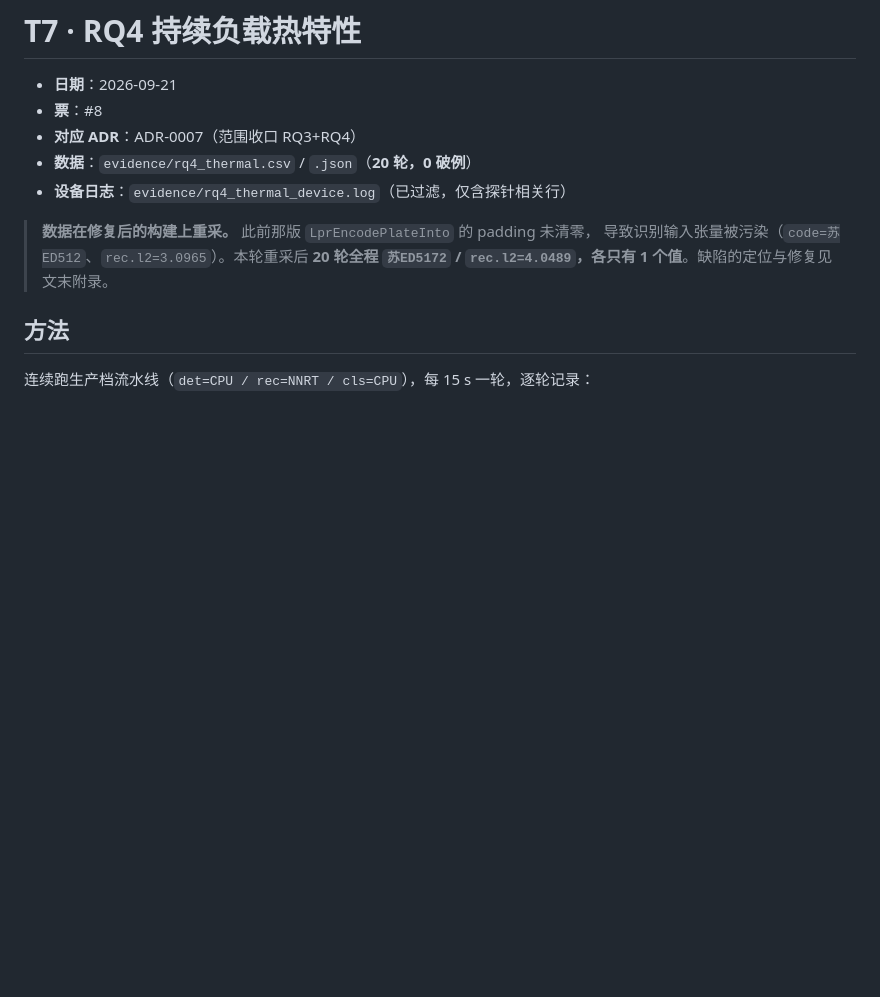
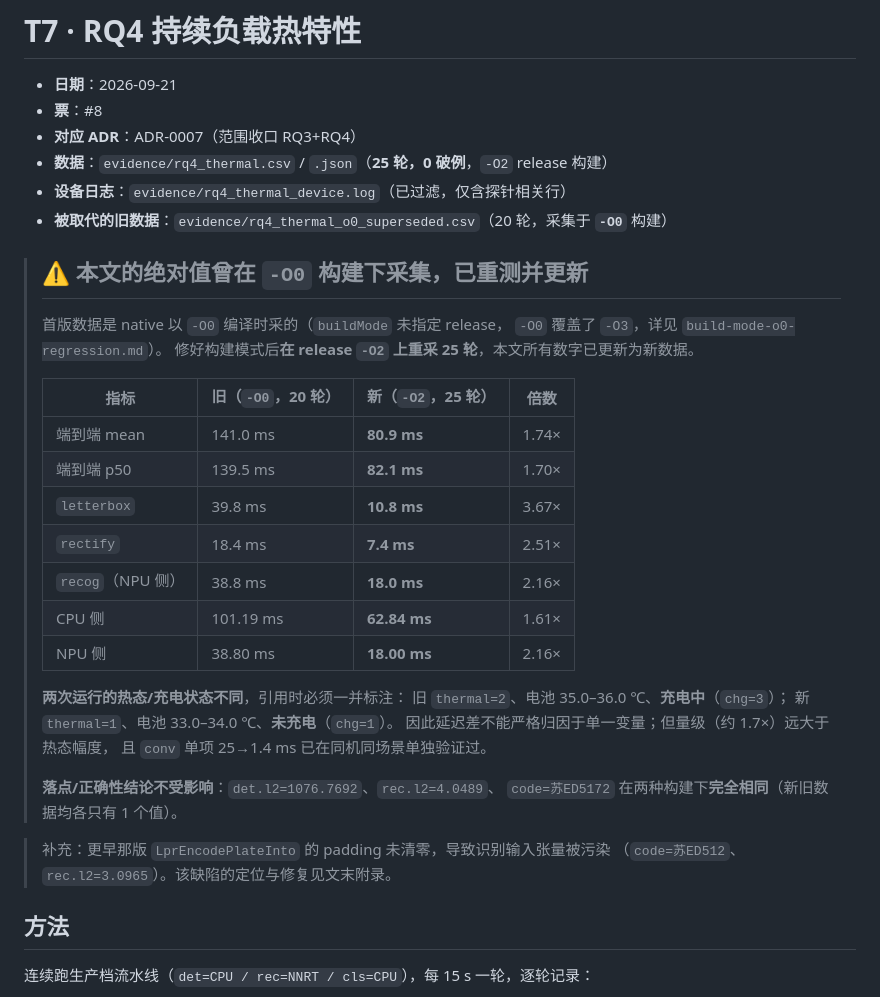
Before and after one commit to YangShusen2001/lpr-kirin8020, a Markdown page: docs/notes/t7-rq4-thermal.md, the part around one of its changes. Rendered like a GitHub page; blank space fills up the shorter version.

```diff
--- a/docs/notes/t7-rq4-thermal.md
+++ b/docs/notes/t7-rq4-thermal.md
@@ -3,12 +3,37 @@
 - **日期**：2026-09-21
 - **票**：#8
 - **对应 ADR**：ADR-0007（范围收口 RQ3+RQ4）
-- **数据**：`evidence/rq4_thermal.csv` / `.json`（**20 轮，0 破例**）
+- **数据**：`evidence/rq4_thermal.csv` / `.json`（**25 轮，0 破例**，`-O2` release 构建）
 - **设备日志**：`evidence/rq4_thermal_device.log`（已过滤，仅含探针相关行）
+- **被取代的旧数据**：`evidence/rq4_thermal_o0_superseded.csv`（20 轮，采集于 **`-O0`** 构建）
 
-> **数据在修复后的构建上重采。** 此前那版 `LprEncodePlateInto` 的 padding 未清零，
-> 导致识别输入张量被污染（`code=苏ED512`、`rec.l2=3.0965`）。本轮重采后
-> **20 轮全程 `苏ED5172` / `rec.l2=4.0489`，各只有 1 个值**。缺陷的定位与修复见文末附录。
+> ## ⚠️ 本文的绝对值曾在 `-O0` 构建下采集，已重测并更新
+>
+> 首版数据是 native 以 `-O0` 编译时采的（`buildMode` 未指定 release，
+> `-O0` 覆盖了 `-O3`，详见 `build-mode-o0-regression.md`）。
+> 修好构建模式后**在 release `-O2` 上重采 25 轮**，本文所有数字已更新为新数据。
+>
+> | 指标 | 旧（`-O0`，20 轮） | 新（`-O2`，25 轮） | 倍数 |
+> |---|---|---|---|
+> | 端到端 mean | 141.0 ms | **80.9 ms** | 1.74× |
+> | 端到端 p50 | 139.5 ms | **82.1 ms** | 1.70× |
+> | `letterbox` | 39.8 ms | **10.8 ms** | 3.67× |
+> | `rectify` | 18.4 ms | **7.4 ms** | 2.51× |
+> | `recog`（NPU 侧） | 38.8 ms | **18.0 ms** | 2.16× |
+> | CPU 侧 | 101.19 ms | **62.84 ms** | 1.61× |
+> | NPU 侧 | 38.80 ms | **18.00 ms** | 2.16× |
+>
+> **两次运行的热态/充电状态不同**，引用时必须一并标注：
+> 旧 `thermal=2`、电池 35.0–36.0 ℃、**充电中**（`chg=3`）；
+> 新 `thermal=1`、电池 33.0–34.0 ℃、**未充电**（`chg=1`）。
+> 因此延迟差不能严格归因于单一变量；但量级（约 1.7×）远大于热态幅度，
+> 且 `conv` 单项 25→1.4 ms 已在同机同场景单独验证过。
+>
+> **落点/正确性结论不受影响**：`det.l2=1076.7692`、`rec.l2=4.0489`、
+> `code=苏ED5172` 在两种构建下**完全相同**（新旧数据均各只有 1 个值）。
+
+> 补充：更早那版 `LprEncodePlateInto` 的 padding 未清零，导致识别输入张量被污染
+> （`code=苏ED512`、`rec.l2=3.0965`）。该缺陷的定位与修复见文末附录。
 
 ## 方法
 
```
Also changed, not shown: other parts of docs/notes/t7-rq4-thermal.md (+77 -65 lines).
